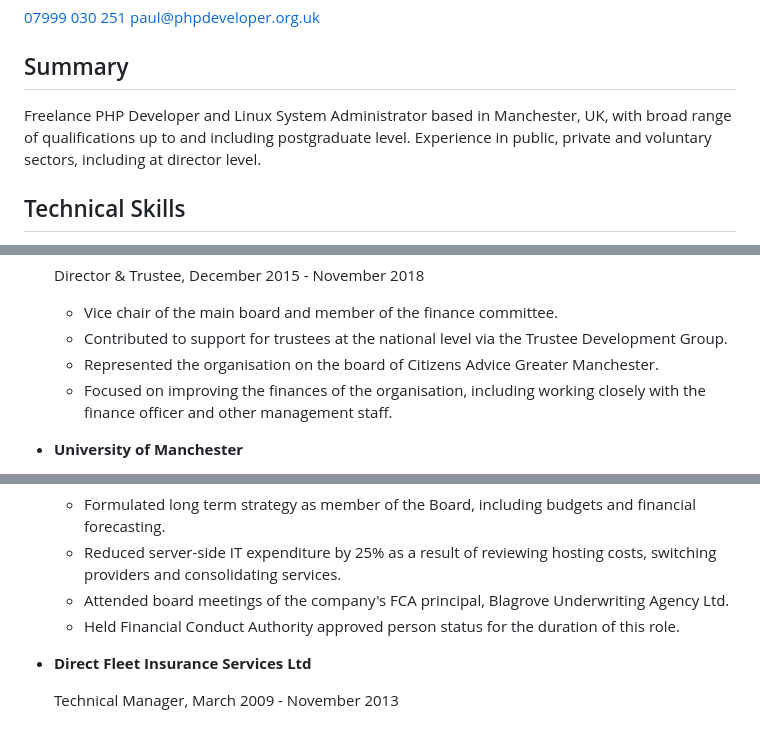
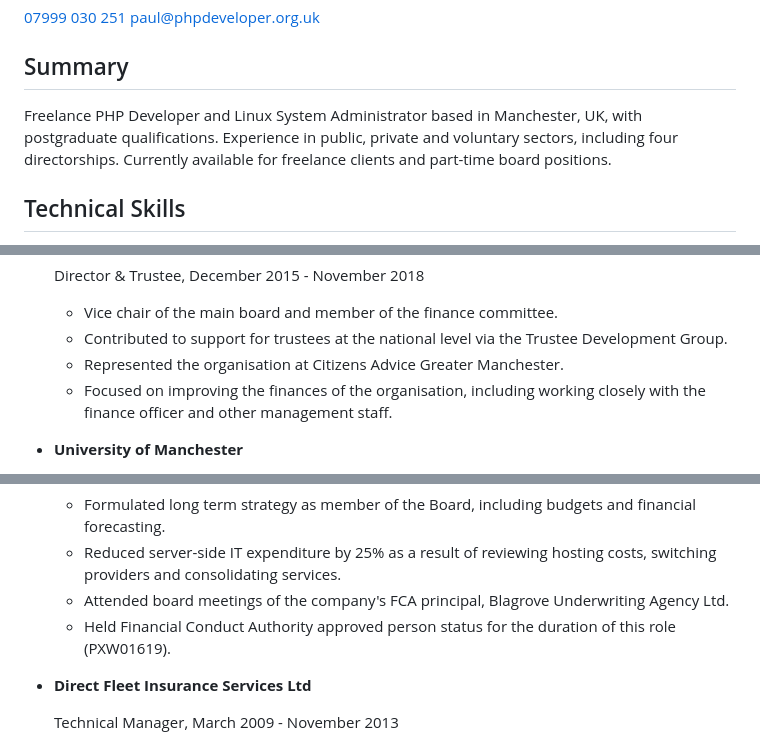
Before and after one commit to pwaring/cv, a Markdown page: cv.md, 3 parts joined by grey strips. GitHub-like rendering.

Commit message:
11th August 2025 updates

```diff
--- a/cv.md
+++ b/cv.md
@@ -7,7 +7,7 @@ Paul Waring
 Summary
 -------
 
-Freelance PHP Developer and Linux System Administrator based in Manchester, UK, with broad range of qualifications up to and including postgraduate level. Experience in public, private and voluntary sectors, including at director level.
+Freelance PHP Developer and Linux System Administrator based in Manchester, UK, with postgraduate qualifications. Experience in public, private and voluntary sectors, including four directorships. Currently available for freelance clients and part-time board positions.
 
 Technical Skills
 ----------------
@@ -40,7 +40,7 @@ Experience
 
     - Vice chair of the main board and member of the finance committee.
     - Contributed to support for trustees at the national level via the Trustee Development Group.
-    - Represented the organisation on the board of Citizens Advice Greater Manchester.
+    - Represented the organisation at Citizens Advice Greater Manchester.
     - Focused on improving the finances of the organisation, including working closely with the finance officer and other management staff.
 
 *   **University of Manchester**
@@ -62,7 +62,7 @@ Experience
     - Formulated long term strategy as member of the Board, including budgets and financial forecasting.
     - Reduced server-side IT expenditure by 25% as a result of reviewing hosting costs, switching providers and consolidating services.
     - Attended board meetings of the company's FCA principal, Blagrove Underwriting Agency Ltd.
-    - Held Financial Conduct Authority approved person status for the duration of this role.
+    - Held Financial Conduct Authority approved person status for the duration of this role (PXW01619).
 
 *   **Direct Fleet Insurance Services Ltd**
 
```
Also changed, not shown: other parts of cv.md (+1 -1 lines).
